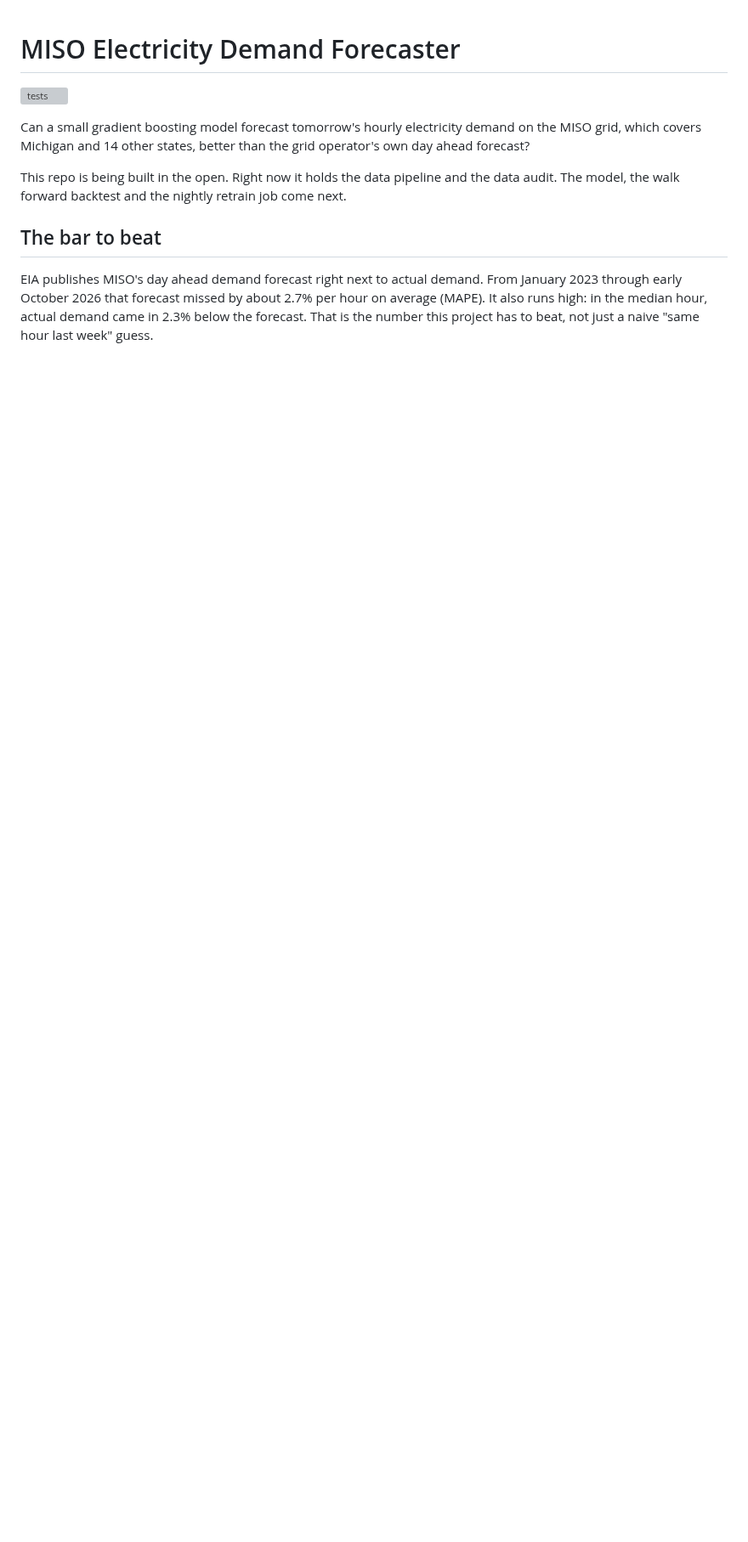
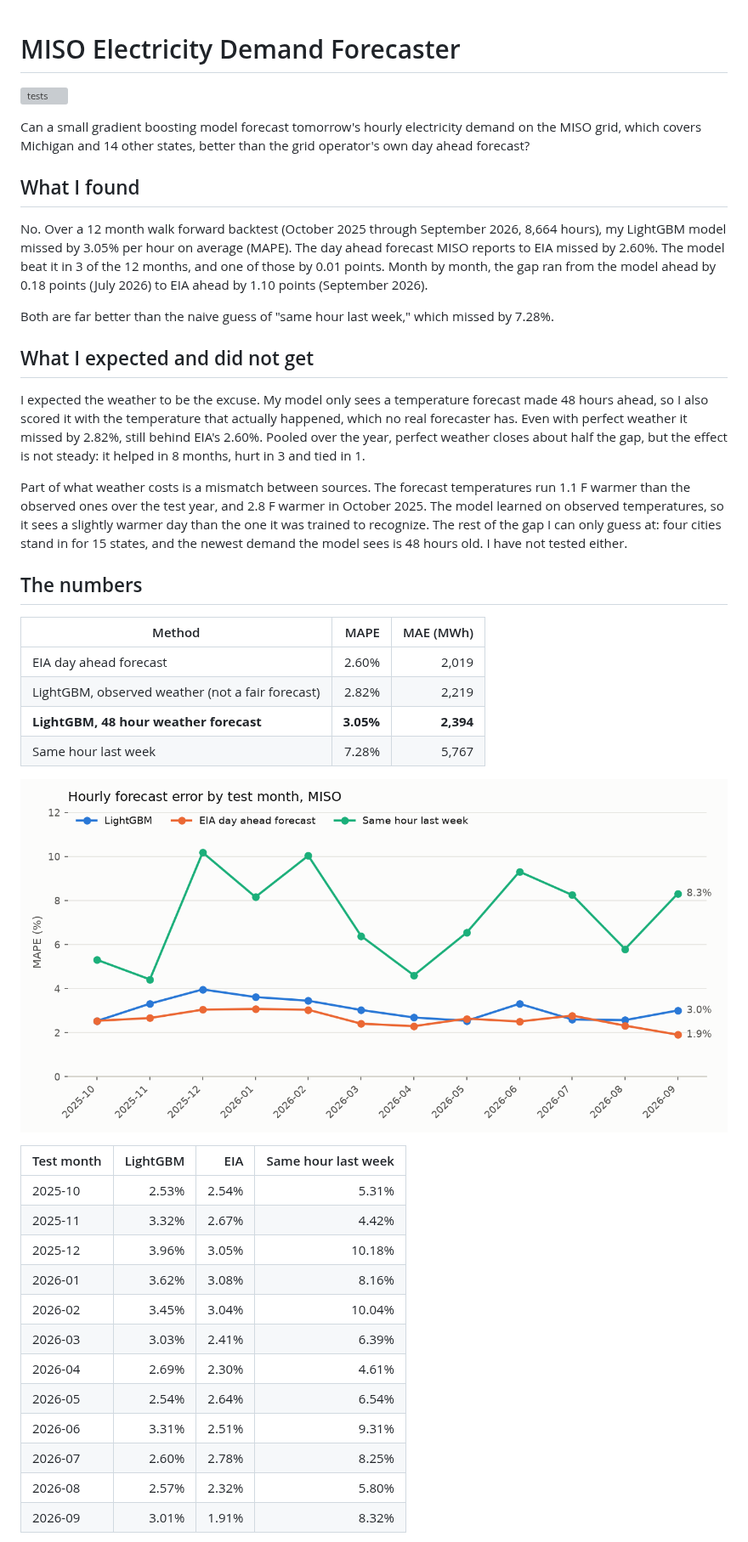
Before and after one commit to austi20/miso-demand-forecaster, a Markdown page: README.md, the part around one of its changes. Shown at 85% size. Drawn GitHub-style; pictures changed too: results/backtest.png (added); blank space fills up the shorter version; grey boxes are pictures that could not be loaded.

```diff
--- a/README.md
+++ b/README.md
@@ -4,8 +4,41 @@
 
 Can a small gradient boosting model forecast tomorrow's hourly electricity demand on the MISO grid, which covers Michigan and 14 other states, better than the grid operator's own day ahead forecast?
 
-This repo is being built in the open. Right now it holds the data pipeline and the data audit. The model, the walk forward backtest and the nightly retrain job come next.
+## What I found
 
-## The bar to beat
+No. Over a 12 month walk forward backtest (October 2025 through September 2026, 8,664 hours), my LightGBM model missed by 3.05% per hour on average (MAPE). The day ahead forecast MISO reports to EIA missed by 2.60%. The model beat it in 3 of the 12 months, and one of those by 0.01 points. Month by month, the gap ran from the model ahead by 0.18 points (July 2026) to EIA ahead by 1.10 points (September 2026).
 
-EIA publishes MISO's day ahead demand forecast right next to actual demand. From January 2023 through early October 2026 that forecast missed by about 2.7% per hour on average (MAPE). It also runs high: in the median hour, actual demand came in 2.3% below the forecast. That is the number this project has to beat, not just a naive "same hour last week" guess.
+Both are far better than the naive guess of "same hour last week," which missed by 7.28%.
+
+## What I expected and did not get
+
+I expected the weather to be the excuse. My model only sees a temperature forecast made 48 hours ahead, so I also scored it with the temperature that actually happened, which no real forecaster has. Even with perfect weather it missed by 2.82%, still behind EIA's 2.60%. Pooled over the year, perfect weather closes about half the gap, but the effect is not steady: it helped in 8 months, hurt in 3 and tied in 1.
+
+Part of what weather costs is a mismatch between sources. The forecast temperatures run 1.1 F warmer than the observed ones over the test year, and 2.8 F warmer in October 2025. The model learned on observed temperatures, so it sees a slightly warmer day than the one it was trained to recognize. The rest of the gap I can only guess at: four cities stand in for 15 states, and the newest demand the model sees is 48 hours old. I have not tested either.
+
+## The numbers
+
+| Method | MAPE | MAE (MWh) |
+|---|---:|---:|
+| EIA day ahead forecast | 2.60% | 2,019 |
+| LightGBM, observed weather (not a fair forecast) | 2.82% | 2,219 |
+| **LightGBM, 48 hour weather forecast** | **3.05%** | **2,394** |
+| Same hour last week | 7.28% | 5,767 |
+
+![Monthly MAPE for each method](results/backtest.png)
+
+| Test month | LightGBM | EIA | Same hour last week |
+|---|---:|---:|---:|
+| 2025-10 | 2.53% | 2.54% | 5.31% |
+| 2025-11 | 3.32% | 2.67% | 4.42% |
+| 2025-12 | 3.96% | 3.05% | 10.18% |
+| 2026-01 | 3.62% | 3.08% | 8.16% |
+| 2026-02 | 3.45% | 3.04% | 10.04% |
+| 2026-03 | 3.03% | 2.41% | 6.39% |
+| 2026-04 | 2.69% | 2.30% | 4.61% |
+| 2026-05 | 2.54% | 2.64% | 6.54% |
+| 2026-06 | 3.31% | 2.51% | 9.31% |
+| 2026-07 | 2.60% | 2.78% | 8.25% |
+| 2026-08 | 2.57% | 2.32% | 5.80% |
+| 2026-09 | 3.01% | 1.91% | 8.32% |
+
```
Also changed, not shown: other parts of README.md (+47 -8 lines), 9 other files.
